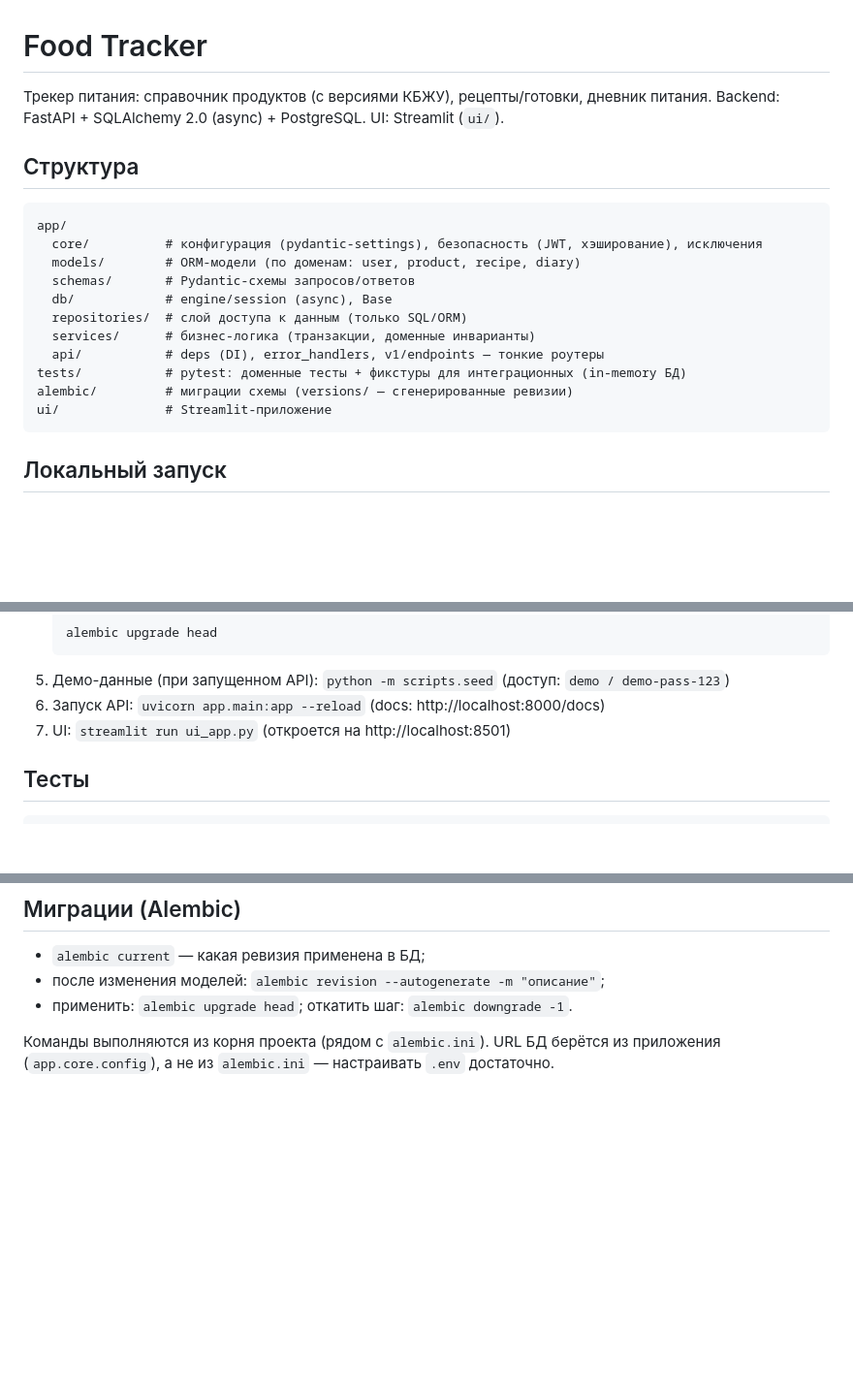
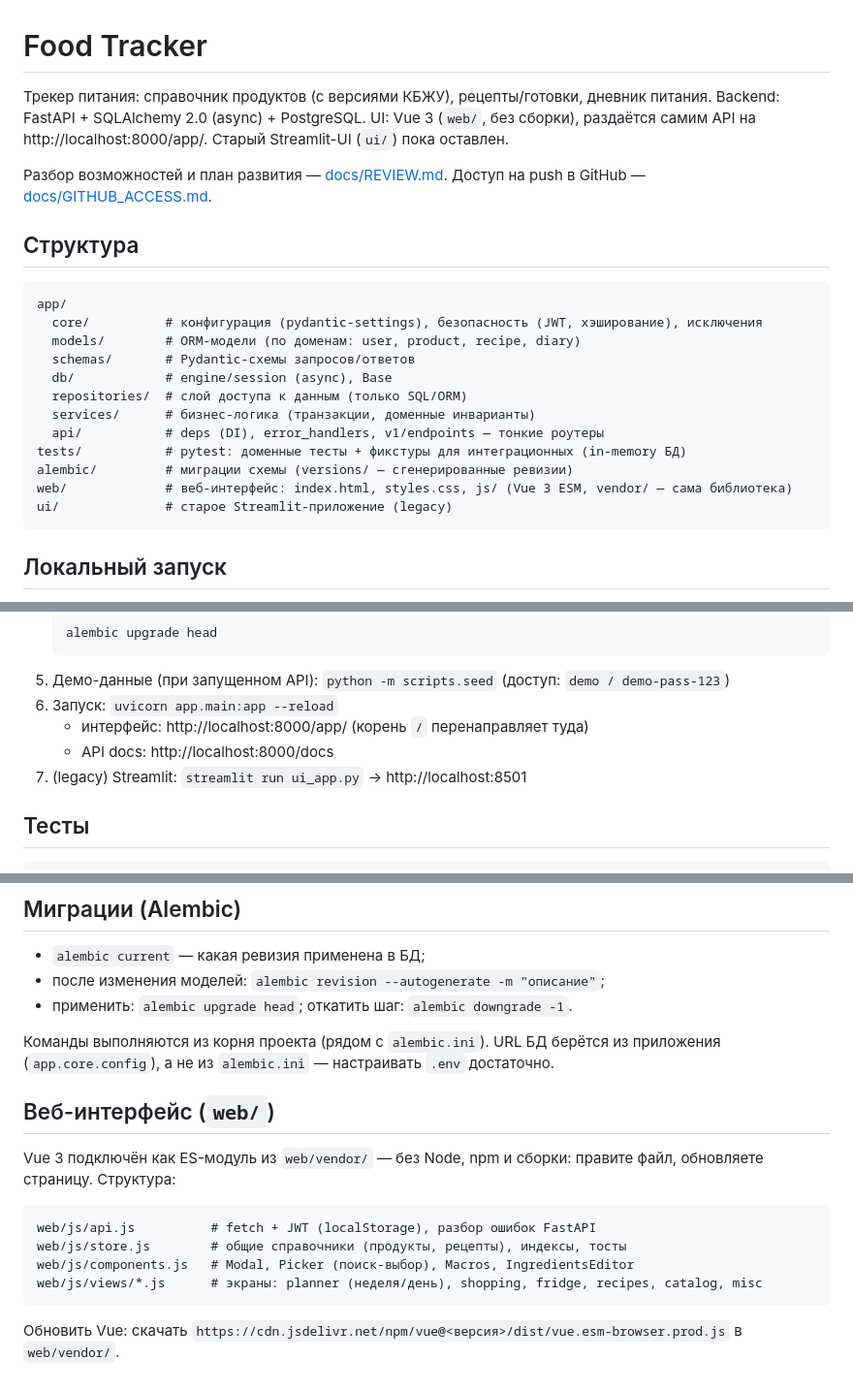
Before and after one commit to isgusev/food_tracker, a Markdown page: README.md, 3 parts joined by grey strips. Shown at 97% size. Rendered like a GitHub page; blank space fills up the shorter version.

Commit message:
docs: разбор приложения, дорожная карта, доступ на push в GitHub
Co-Authored-By: Claude Opus 5.5 <noreply@anthropic.com>

````diff
--- a/README.md
+++ b/README.md
@@ -1,7 +1,11 @@
 # Food Tracker
 
 Трекер питания: справочник продуктов (с версиями КБЖУ), рецепты/готовки, дневник питания.
-Backend: FastAPI + SQLAlchemy 2.0 (async) + PostgreSQL. UI: Streamlit (`ui/`).
+Backend: FastAPI + SQLAlchemy 2.0 (async) + PostgreSQL. UI: Vue 3 (`web/`, без сборки),
+раздаётся самим API на http://localhost:8000/app/. Старый Streamlit-UI (`ui/`) пока оставлен.
+
+Разбор возможностей и план развития — [docs/REVIEW.md](docs/REVIEW.md).
+Доступ на push в GitHub — [docs/GITHUB_ACCESS.md](docs/GITHUB_ACCESS.md).
 
 ## Структура
 
@@ -16,7 +20,8 @@ app/
   api/           # deps (DI), error_handlers, v1/endpoints — тонкие роутеры
 tests/           # pytest: доменные тесты + фикстуры для интеграционных (in-memory БД)
 alembic/         # миграции схемы (versions/ — сгенерированные ревизии)
-ui/              # Streamlit-приложение
+web/             # веб-интерфейс: index.html, styles.css, js/ (Vue 3 ESM, vendor/ — сама библиотека)
+ui/              # старое Streamlit-приложение (legacy)
 ```
 
 ## Локальный запуск
@@ -38,8 +43,10 @@ ui/              # Streamlit-приложение
    ```
 5. Демо-данные (при запущенном API): `python -m scripts.seed`
    (доступ: `demo / demo-pass-123`)
-6. Запуск API: `uvicorn app.main:app --reload` (docs: http://localhost:8000/docs)
-7. UI: `streamlit run ui_app.py` (откроется на http://localhost:8501)
+6. Запуск: `uvicorn app.main:app --reload`
+   - интерфейс: http://localhost:8000/app/ (корень `/` перенаправляет туда)
+   - API docs: http://localhost:8000/docs
+7. (legacy) Streamlit: `streamlit run ui_app.py` → http://localhost:8501
 
 ## Тесты
 
@@ -56,3 +63,18 @@ pytest            # testpaths=tests указан в pytest.ini
 
 Команды выполняются из корня проекта (рядом с `alembic.ini`). URL БД берётся
 из приложения (`app.core.config`), а не из `alembic.ini` — настраивать `.env` достаточно.
+
+## Веб-интерфейс (`web/`)
+
+Vue 3 подключён как ES-модуль из `web/vendor/` — без Node, npm и сборки: правите файл,
+обновляете страницу. Структура:
+
+```
+web/js/api.js          # fetch + JWT (localStorage), разбор ошибок FastAPI
+web/js/store.js        # общие справочники (продукты, рецепты), индексы, тосты
+web/js/components.js   # Modal, Picker (поиск-выбор), Macros, IngredientsEditor
+web/js/views/*.js      # экраны: planner (неделя/день), shopping, fridge, recipes, catalog, misc
+```
+
+Обновить Vue: скачать `https://cdn.jsdelivr.net/npm/vue@<версия>/dist/vue.esm-browser.prod.js`
+в `web/vendor/`.
````
Also changed, not shown: docs/GITHUB_ACCESS.md (added, +60 -0 lines), docs/REVIEW.md (added, +107 -0 lines).
